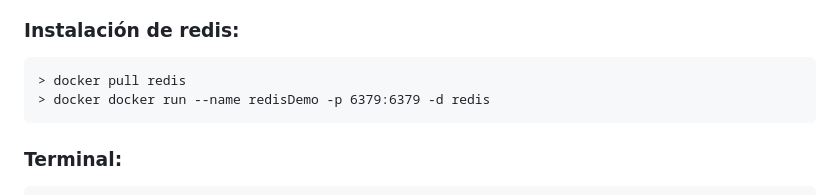
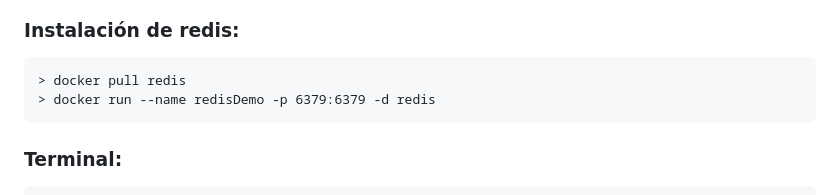
Before and after one commit to ChrisJMora/spring-mvc-pokemon-website---Copy, a Markdown page: README.md, the part around the change. GitHub-like rendering.

Commit message:
Seactualiza README.md

````diff
--- a/README.md
+++ b/README.md
@@ -45,7 +45,7 @@ Presentar en una diapositiva: Caché en memoria y Redis.
 
 ``` cli
 > docker pull redis
-> docker docker run --name redisDemo -p 6379:6379 -d redis
+> docker run --name redisDemo -p 6379:6379 -d redis
 ```
 
 ### Terminal:
````
